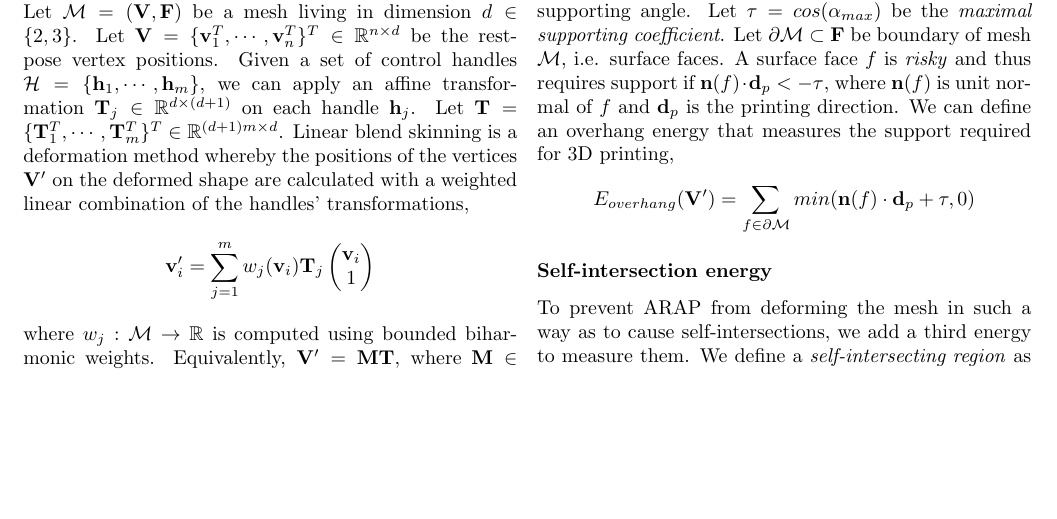
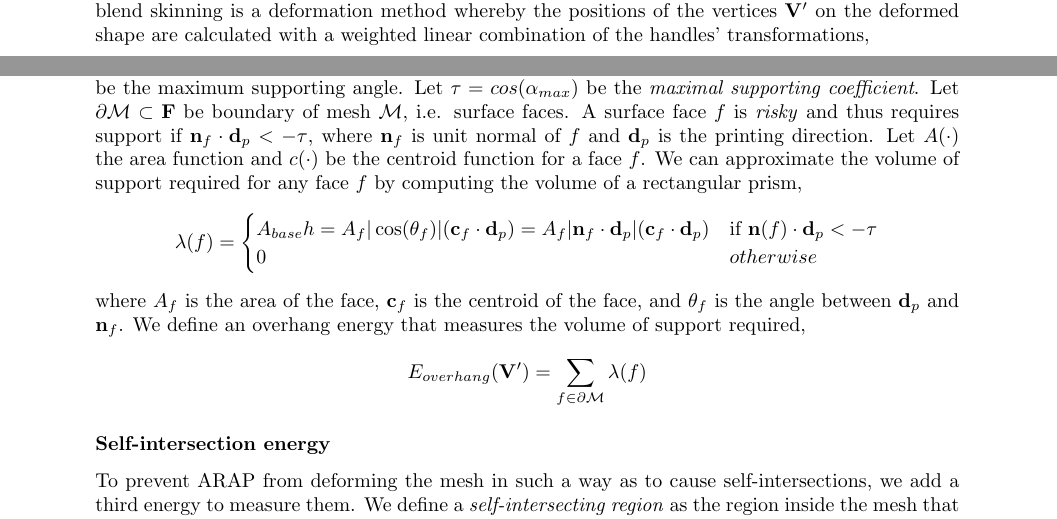
Before and after one commit to tt6746690/fast_support_reduction, a LaTeX document (abstract/abstract.tex): part of page 1 of 2 before the commit and two parts of pages 1 and 2 of 3 after it, the two joined at a grey line, cut so that both start at the same text, the shorter picture padded with empty space. Compiled offline with pdfLaTeX.

Commit message:
debug fix bones. still need some morework

```diff
--- a/abstract/abstract.tex
+++ b/abstract/abstract.tex
@@ -1,8 +1,9 @@
 \documentclass[10pt]{article}
 \usepackage{amsmath}
 \usepackage{amssymb}
-\usepackage[a4paper, total={7in, 9in}]{geometry}
-\usepackage{multicol}
+\usepackage[a4paper, total={6in, 8in}]{geometry}
+% \usepackage[a4paper, total={7in, 9in}]{geometry}
+% \usepackage{multicol}
 
 \newcommand{\R}{\mathbb{R}}
 
@@ -23,6 +24,7 @@
 \newcommand{\bK}{\mathbf{K}}
 \newcommand{\bn}{\mathbf{n}}
 \newcommand{\bd}{\mathbf{d}}
+\newcommand{\bc}{\mathbf{c}}
 \newcommand{\bx}{\mathbf{x}}
 \newcommand{\ba}{\mathbf{a}}
 \newcommand{\bb}{\mathbf{b}}
@@ -74,10 +76,21 @@ where $\tilde{\bL} = \bM^T \bL \bM \in \R^{(d+1)m \times (d+1)m}$, $\tilde{\bK}
 
 \subsubsection*{Overhang energy}
 
-An overhanging region that can be 3D printed without support is called \textit{self-supported}. We call the angle between the region's tangent plane and printing direction the \textit{self-supported angle} $\alpha$. Let $\alpha_{max}$ be the maximum supporting angle. Let $\tau = cos(\alpha_{max})$ be the \textit{maximal supporting coefficient}. Let $\partial \calM \subset \bF$ be boundary of mesh $\calM$, i.e. surface faces. A surface face $f$ is \textit{risky} and thus requires support if $\bn(f) \cdot \bd_{p} < -\tau$, where $\bn(f)$ is unit normal of $f$ and $\bd_{p}$ is the printing direction. We can define an overhang energy that measures the support required for 3D printing,
+An overhanging region that can be 3D printed without support is called \textit{self-supported}. We call the angle between the region's tangent plane and printing direction the \textit{self-supported angle} $\alpha$. Let $\alpha_{max}$ be the maximum supporting angle. Let $\tau = cos(\alpha_{max})$ be the \textit{maximal supporting coefficient}. Let $\partial \calM \subset \bF$ be boundary of mesh $\calM$, i.e. surface faces. A surface face $f$ is \textit{risky} and thus requires support if $\bn_f \cdot \bd_{p} < -\tau$, where $\bn_f$ is unit normal of $f$ and $\bd_{p}$ is the printing direction. Let $A(\cdot)$ the area function and $c(\cdot)$ be the centroid function for a face $f$. We can approximate the volume of support required for any face $f$ by computing the volume of a rectangular prism,
 \[
-    E_{overhang}(\bV') = \sum_{f\in \partial \calM} min(\bn(f) \cdot \bd_{p} + \tau, 0)
+    \lambda(f) =
+    \begin{cases}
+        A_{base} h = A_f |\cos(\theta_f)| (\bc_f \cdot \bd_{p}) = A_f |\bn_f \cdot \bd_{p}| (\bc_f \cdot \bd_{p}) & \text{if } \bn(f) \cdot \bd_{p} < -\tau \\
+        0 & otherwise \\
+    \end{cases}
 \]
+where $A_f$ is the area of the face, $\bc_f$ is the centroid of the face, and $\theta_f$ is the angle between $\bd_{p}$ and $\bn_f$. We define an overhang energy that measures the volume of support required,
+\[
+    E_{overhang}(\bV') = \sum_{f\in \partial \calM} \lambda(f)
+\]
+% \[
+%     E_{overhang}(\bV') = \sum_{f\in \partial \calM} min(\bn(f) \cdot \bd_{p} + \tau, 0)
+% \]
 
 
 \subsubsection*{Self-intersection energy}
```
Also changed, not shown: README.md, abstract/README.md, abstract/abstract.pdf, abstract/abstract.tex (4 more changed lines), 2 other files.
